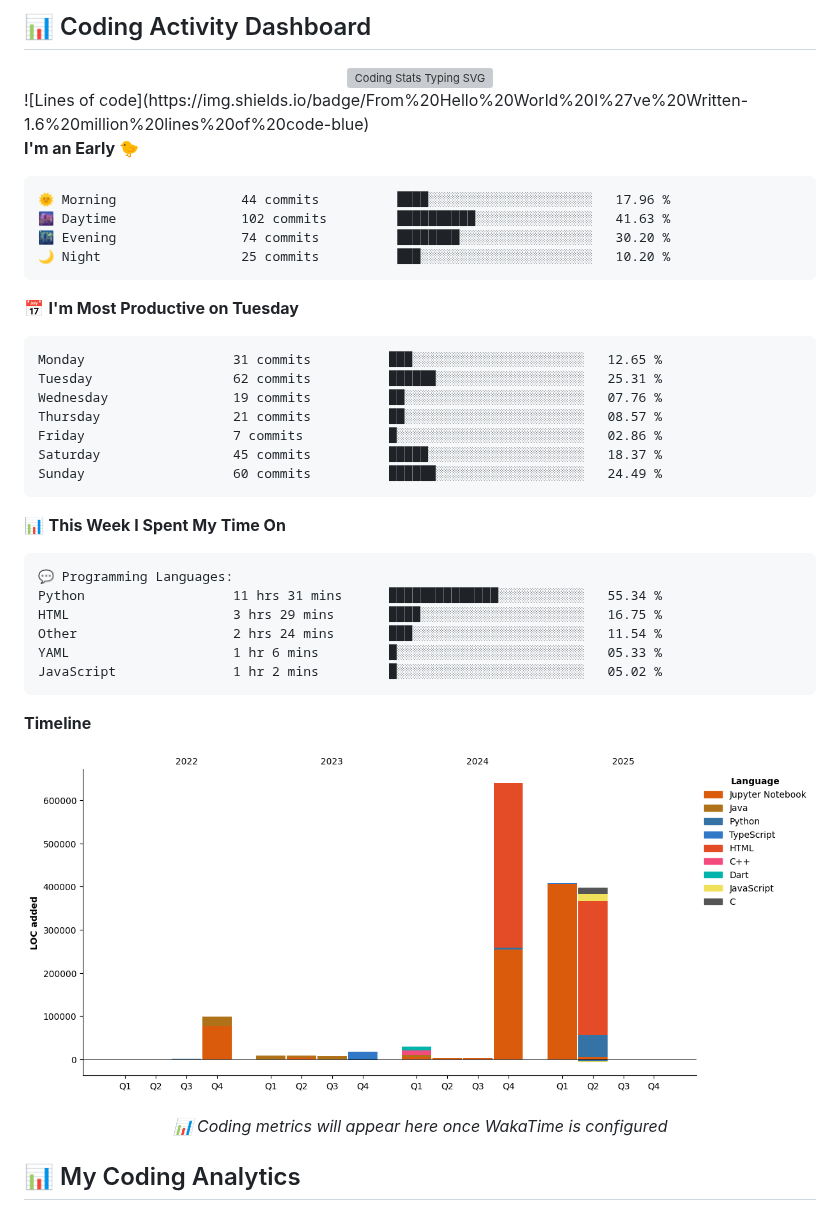
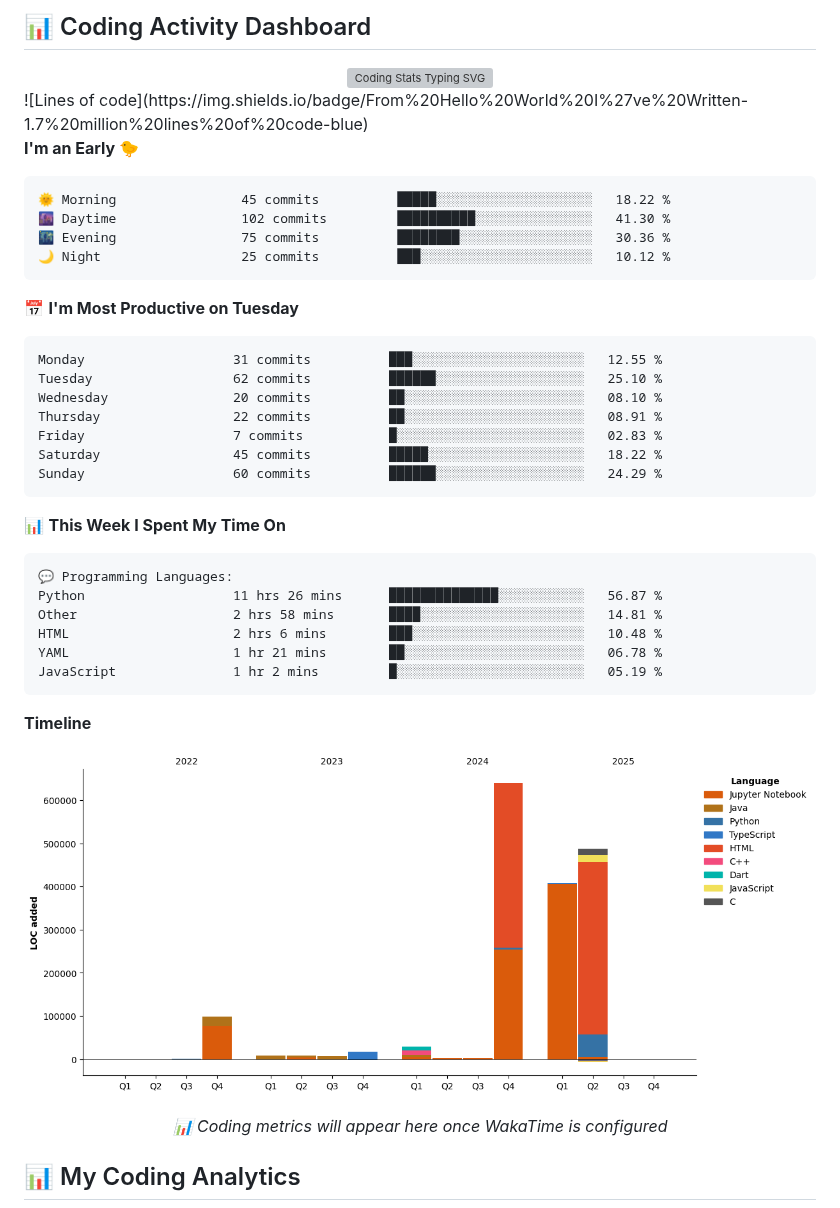
Before and after one commit to Arshnoor-Singh-Sohi/Arshnoor-Singh-Sohi, a Markdown page: README.md, the part around the change. Rendered like a GitHub page; pictures changed too: assets/bar_graph.png; grey boxes are pictures that could not be loaded.

Commit message:
Updated with Dev Metrics

````diff
--- a/README.md
+++ b/README.md
@@ -179,26 +179,26 @@
   <img src="https://readme-typing-svg.demolab.com?font=Fira+Code&weight=600&size=25&pause=1000&color=FF6B6B&center=true&vCenter=true&width=600&lines=Live+Coding+Metrics" alt="Coding Stats Typing SVG" />
 </div>
 <!--START_SECTION:waka-->
-![Lines of code](https://img.shields.io/badge/From%20Hello%20World%20I%27ve%20Written-1.6%20million%20lines%20of%20code-blue)
+![Lines of code](https://img.shields.io/badge/From%20Hello%20World%20I%27ve%20Written-1.7%20million%20lines%20of%20code-blue)
 
 **I'm an Early 🐤**
 
 ```text
-🌞 Morning                44 commits          ████░░░░░░░░░░░░░░░░░░░░░   17.96 %
-🌆 Daytime                102 commits         ██████████░░░░░░░░░░░░░░░   41.63 %
-🌃 Evening                74 commits          ████████░░░░░░░░░░░░░░░░░   30.20 %
-🌙 Night                  25 commits          ███░░░░░░░░░░░░░░░░░░░░░░   10.20 %
+🌞 Morning                45 commits          █████░░░░░░░░░░░░░░░░░░░░   18.22 %
+🌆 Daytime                102 commits         ██████████░░░░░░░░░░░░░░░   41.30 %
+🌃 Evening                75 commits          ████████░░░░░░░░░░░░░░░░░   30.36 %
+🌙 Night                  25 commits          ███░░░░░░░░░░░░░░░░░░░░░░   10.12 %
 ```
 📅 **I'm Most Productive on Tuesday**
 
 ```text
-Monday                   31 commits          ███░░░░░░░░░░░░░░░░░░░░░░   12.65 %
-Tuesday                  62 commits          ██████░░░░░░░░░░░░░░░░░░░   25.31 %
-Wednesday                19 commits          ██░░░░░░░░░░░░░░░░░░░░░░░   07.76 %
-Thursday                 21 commits          ██░░░░░░░░░░░░░░░░░░░░░░░   08.57 %
-Friday                   7 commits           █░░░░░░░░░░░░░░░░░░░░░░░░   02.86 %
-Saturday                 45 commits          █████░░░░░░░░░░░░░░░░░░░░   18.37 %
-Sunday                   60 commits          ██████░░░░░░░░░░░░░░░░░░░   24.49 %
+Monday                   31 commits          ███░░░░░░░░░░░░░░░░░░░░░░   12.55 %
+Tuesday                  62 commits          ██████░░░░░░░░░░░░░░░░░░░   25.10 %
+Wednesday                20 commits          ██░░░░░░░░░░░░░░░░░░░░░░░   08.10 %
+Thursday                 22 commits          ██░░░░░░░░░░░░░░░░░░░░░░░   08.91 %
+Friday                   7 commits           █░░░░░░░░░░░░░░░░░░░░░░░░   02.83 %
+Saturday                 45 commits          █████░░░░░░░░░░░░░░░░░░░░   18.22 %
+Sunday                   60 commits          ██████░░░░░░░░░░░░░░░░░░░   24.29 %
 ```
 
 
@@ -206,11 +206,11 @@ Sunday                   60 commits          ██████░░░░░
 
 ```text
 💬 Programming Languages:
-Python                   11 hrs 31 mins      ██████████████░░░░░░░░░░░   55.34 %
-HTML                     3 hrs 29 mins       ████░░░░░░░░░░░░░░░░░░░░░   16.75 %
-Other                    2 hrs 24 mins       ███░░░░░░░░░░░░░░░░░░░░░░   11.54 %
-YAML                     1 hr 6 mins         █░░░░░░░░░░░░░░░░░░░░░░░░   05.33 %
-JavaScript               1 hr 2 mins         █░░░░░░░░░░░░░░░░░░░░░░░░   05.02 %
+Python                   11 hrs 26 mins      ██████████████░░░░░░░░░░░   56.87 %
+Other                    2 hrs 58 mins       ████░░░░░░░░░░░░░░░░░░░░░   14.81 %
+HTML                     2 hrs 6 mins        ███░░░░░░░░░░░░░░░░░░░░░░   10.48 %
+YAML                     1 hr 21 mins        ██░░░░░░░░░░░░░░░░░░░░░░░   06.78 %
+JavaScript               1 hr 2 mins         █░░░░░░░░░░░░░░░░░░░░░░░░   05.19 %
 ```
 
 **Timeline**
````
